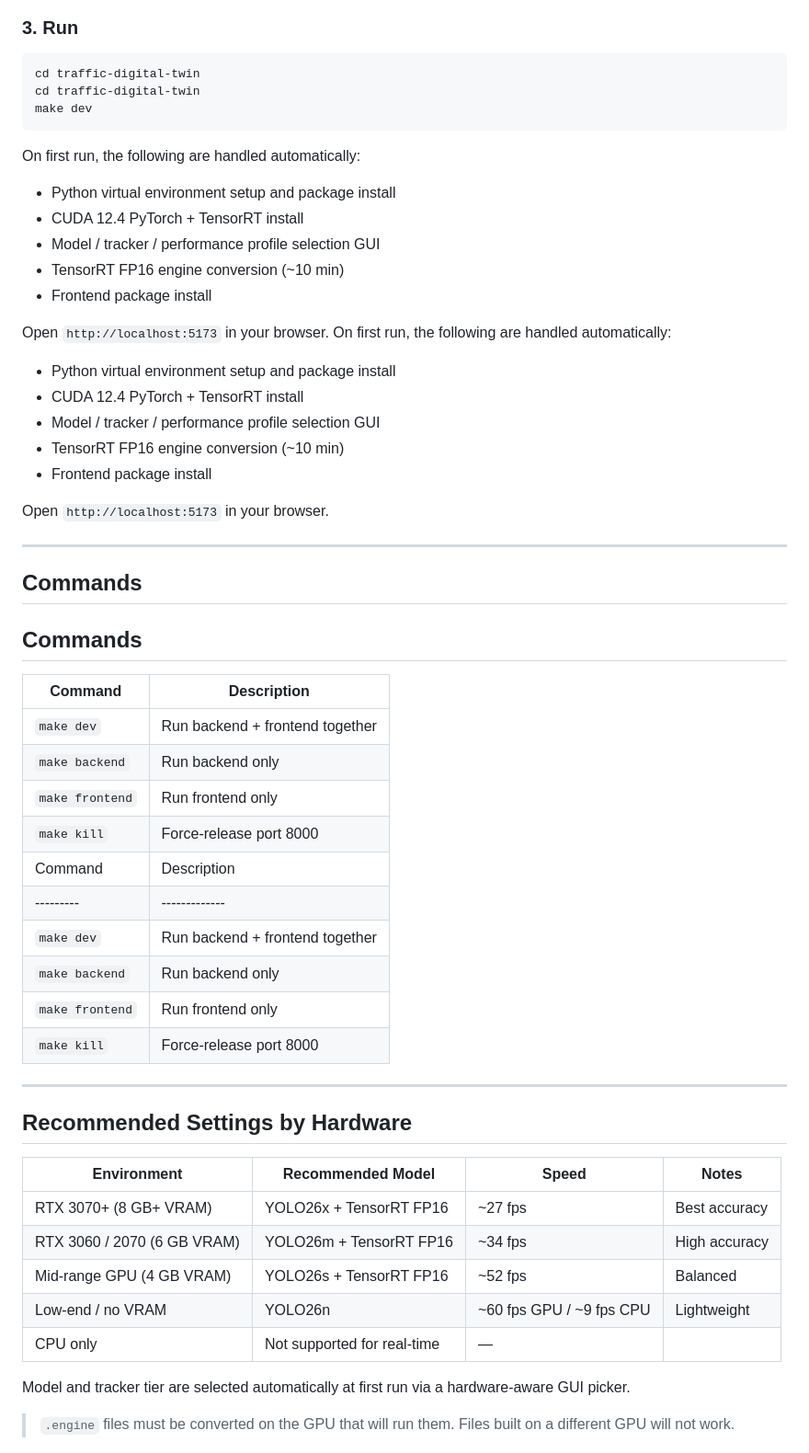
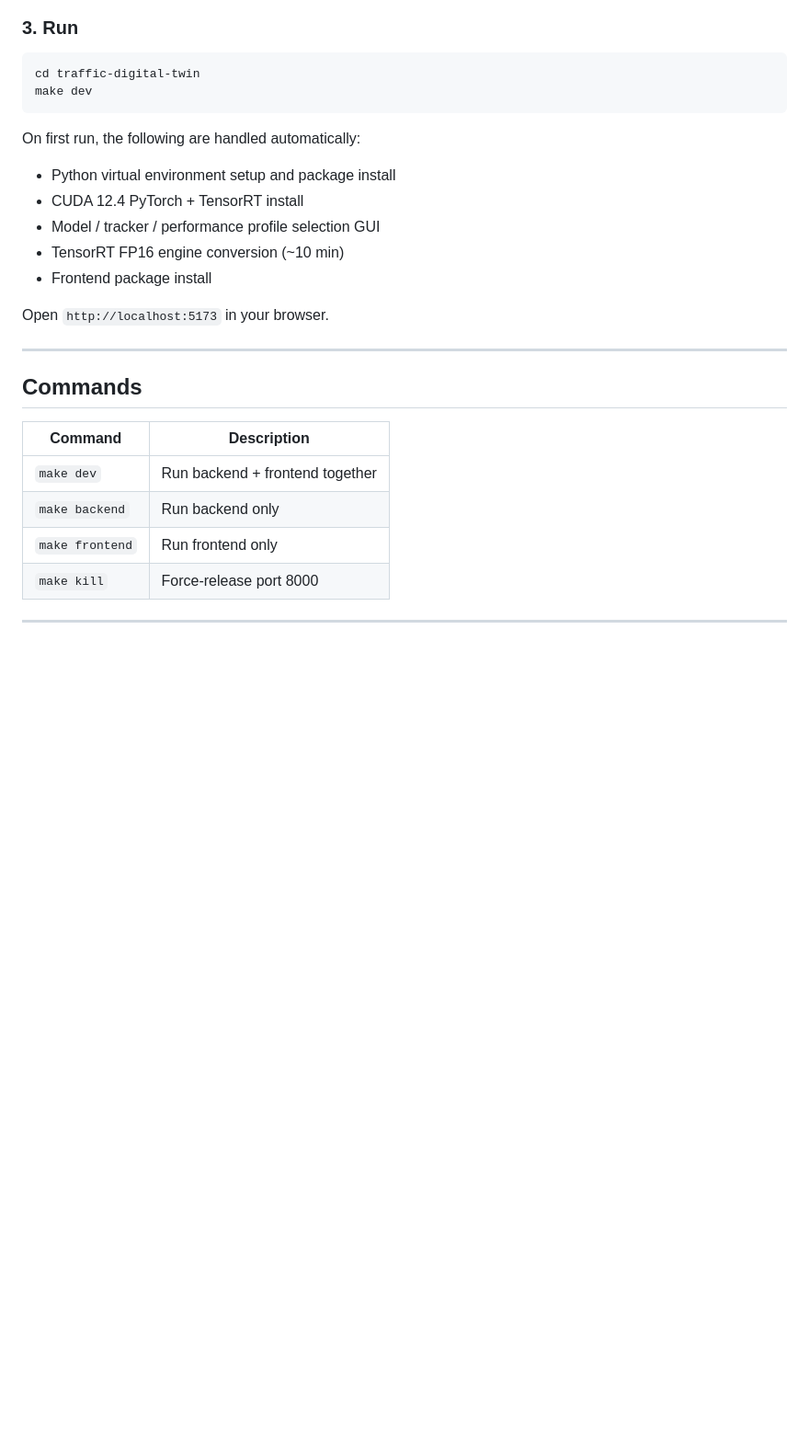
Before and after one commit to MinsooAhn02/DigitalTwin, a Markdown page: readme.md, the part around one of its changes. Shown at 92% size. Rendered like a GitHub page; blank space fills up the shorter version.

````diff
--- a/readme.md
+++ b/readme.md
@@ -61,18 +41,9 @@ ITS_API_KEY=your_key_here
 
 ```bash
 cd traffic-digital-twin
-cd traffic-digital-twin
 make dev
 ```
 
-On first run, the following are handled automatically:
-- Python virtual environment setup and package install
-- CUDA 12.4 PyTorch + TensorRT install
-- Model / tracker / performance profile selection GUI
-- TensorRT FP16 engine conversion (~10 min)
-- Frontend package install
-
-Open `http://localhost:5173` in your browser.
 On first run, the following are handled automatically:
 - Python virtual environment setup and package install
 - CUDA 12.4 PyTorch + TensorRT install
@@ -85,14 +56,7 @@ Open `http://localhost:5173` in your browser.
 ---
 
 ## Commands
-## Commands
 
-| Command | Description |
-|---------|-------------|
-| `make dev` | Run backend + frontend together |
-| `make backend` | Run backend only |
-| `make frontend` | Run frontend only |
-| `make kill` | Force-release port 8000 |
 | Command | Description |
 |---------|-------------|
 | `make dev` | Run backend + frontend together |
@@ -102,17 +66,3 @@ Open `http://localhost:5173` in your browser.
 
 ---
 
-## Recommended Settings by Hardware
-
-| Environment | Recommended Model | Speed | Notes |
-|-------------|-------------------|-------|-------|
-| RTX 3070+ (8 GB+ VRAM) | YOLO26x + TensorRT FP16 | ~27 fps | Best accuracy |
-| RTX 3060 / 2070 (6 GB VRAM) | YOLO26m + TensorRT FP16 | ~34 fps | High accuracy |
-| Mid-range GPU (4 GB VRAM) | YOLO26s + TensorRT FP16 | ~52 fps | Balanced |
-| Low-end / no VRAM | YOLO26n | ~60 fps GPU / ~9 fps CPU | Lightweight |
-| CPU only | Not supported for real-time | — | |
-
-Model and tracker tier are selected automatically at first run via a hardware-aware GUI picker.
-
-> `.engine` files must be converted on the GPU that will run them. Files built on a different GPU will not work.
-
````
Also changed, not shown: other parts of readme.md (+0 -56 lines).
